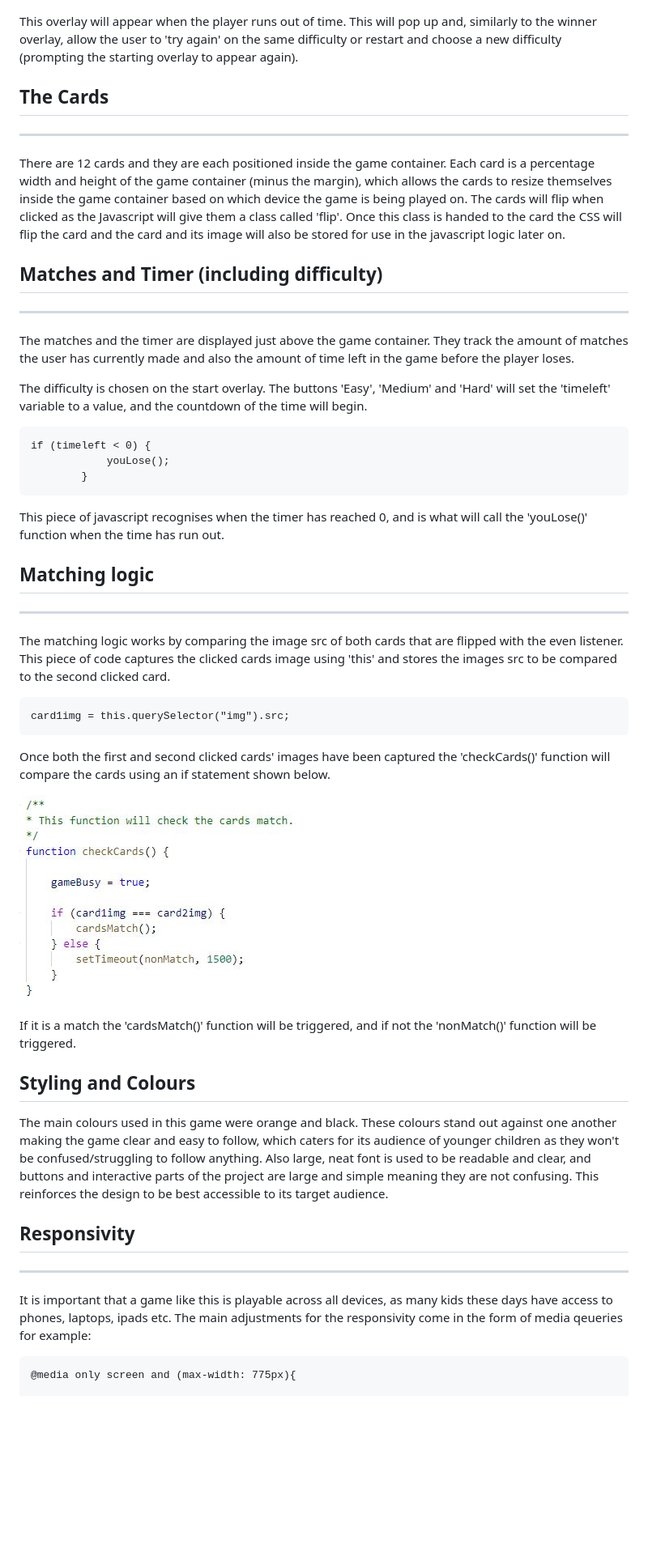
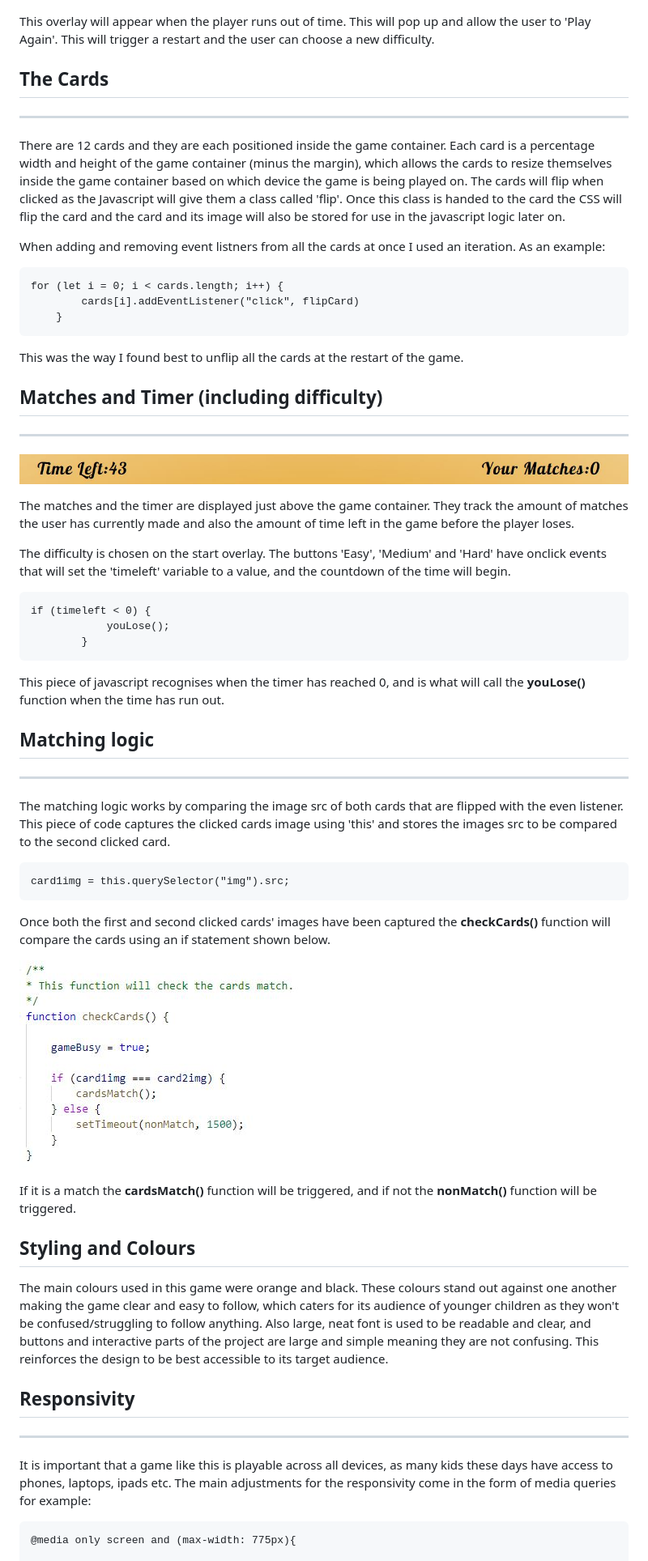
Before and after one commit to DanB1998/CardMatchingGame, a Markdown page: README.md, the part around the change printed below. Shown: that part at 81% size. Drawn GitHub-style; pictures changed too: assets/images/timeandmatch.png (added); blank space fills up the shorter version.

Commit message:
README Finishing

````diff
--- a/README.md
+++ b/README.md
@@ -41,26 +44,37 @@ The winner overlay will display when the user wins the game (matching 6 pairs of
 
 ![Lose Overlay](/assets/images/loseoverlay.png)
 
-This overlay will appear when the player runs out of time. This will pop up and, similarly to the winner overlay, allow the user to 'try again' on the same difficulty or restart and choose a new difficulty (prompting the starting overlay to appear again).
+This overlay will appear when the player runs out of time. This will pop up and allow the user to 'Play Again'. This will trigger a restart and the user can choose a new difficulty.
 
 ## The Cards
 <hr>
 
 There are 12 cards and they are each positioned inside the game container. Each card is a percentage width and height of the game container (minus the margin), which allows the cards to resize themselves inside the game container based on which device the game is being played on. The cards will flip when clicked as the Javascript will give them a class called 'flip'. Once this class is handed to the card the CSS will flip the card and the card and its image will also be stored for use in the javascript logic later on.
 
+When adding and removing event listners from all the cards at once I used an iteration. As an example:
+
+```
+for (let i = 0; i < cards.length; i++) {
+        cards[i].addEventListener("click", flipCard)
+    }
+```
+This was the way I found best to unflip all the cards at the restart of the game.
+
 ## Matches and Timer (including difficulty)
 <hr>
 
+![Time and match](/assets/images/timeandmatch.png)
+
 The matches and the timer are displayed just above the game container. They track the amount of matches the user has currently made and also the amount of time left in the game before the player loses.
 
-The difficulty is chosen on the start overlay. The buttons 'Easy', 'Medium' and 'Hard' will set the 'timeleft' variable to a value, and the countdown of the time will begin.
+The difficulty is chosen on the start overlay. The buttons 'Easy', 'Medium' and 'Hard' have onclick events that will set the 'timeleft' variable to a value, and the countdown of the time will begin.
 
 ```
 if (timeleft < 0) {
             youLose();
         }
 ```
-This piece of javascript recognises when the timer has reached 0, and is what will call the 'youLose()' function when the time has run out.
+This piece of javascript recognises when the timer has reached 0, and is what will call the **youLose()** function when the time has run out.
 
 ## Matching logic
 <hr>
@@ -71,11 +85,11 @@ The matching logic works by comparing the image src of both cards that are flipp
 card1img = this.querySelector("img").src;
 ```
 
-Once both the first and second clicked cards' images have been captured the 'checkCards()' function will compare the cards using an if statement shown below.
+Once both the first and second clicked cards' images have been captured the **checkCards()** function will compare the cards using an if statement shown below.
 
 ![checkCards() function](/assets/images/checkcardsfunction.png)
 
-If it is a match the 'cardsMatch()' function will be triggered, and if not the 'nonMatch()' function will be triggered.
+If it is a match the **cardsMatch()** function will be triggered, and if not the **nonMatch()** function will be triggered.
 
 ## Styling and Colours
 
@@ -84,7 +98,7 @@ The main colours used in this game were orange and black. These colours stand ou
 ## Responsivity
 <hr>
 
-It is important that a game like this is playable across all devices, as many kids these days have access to phones, laptops, ipads etc. The main adjustments for the responsivity come in the form of media qeueries for example:
+It is important that a game like this is playable across all devices, as many kids these days have access to phones, laptops, ipads etc. The main adjustments for the responsivity come in the form of media queries for example:
 
 ```
 @media only screen and (max-width: 775px){
````
Also changed, not shown: other parts of README.md (+21 -3 lines), assets/images/mobilegameover.png (added), 1 other file.
